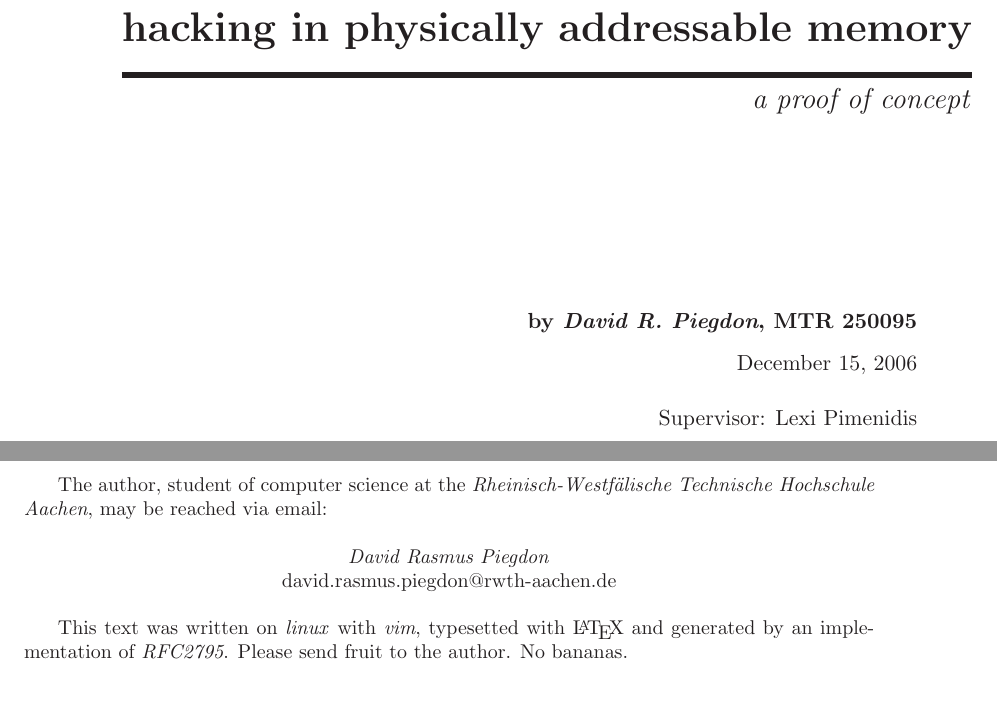
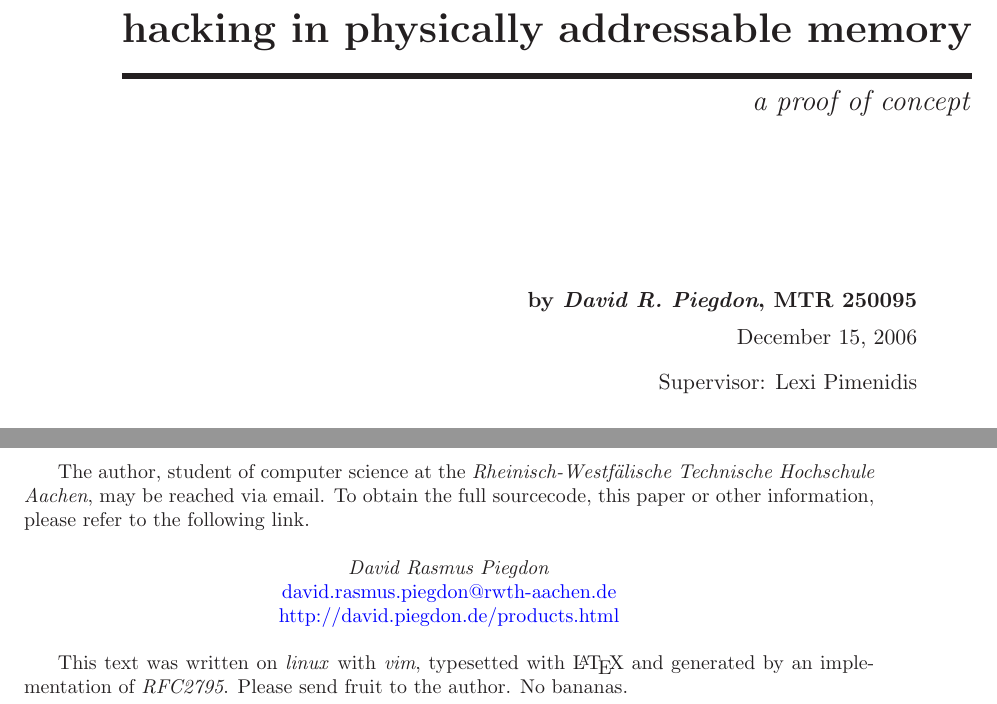
Before and after one commit to dpiegdon/SEAT1394, a LaTeX document (paper/paper.tex): two parts of pages 1 and 2 of 20, joined at a grey line, cut so that both start at the same text. Compiled offline with LaTeX, dvips and Ghostscript.

Commit message:
matrix-link to homepage on frontpage
git-svn-id: file:///home/dpiegdon/repositories/subversion/SEAT1394/trunk@213 e86586aa-b51f-0410-b3e5-995dd3868ebd

```diff
--- a/paper/paper.tex
+++ b/paper/paper.tex
@@ -55,8 +55,8 @@
 \makebox[0pt][l]{
 	\begin{minipage}{\textwidth}
 		\flushright
-			{\bfseries by \textit{David R. Piegdon}, MTR 250095\\[1.5ex] }
-			\today\\[3ex]
+			{\bfseries by \textit{David R. Piegdon}, MTR 250095\\[1ex] }
+			\today\\[2ex]
 			Supervisor: Lexi Pimenidis
 	\end{minipage}
 }
@@ -72,14 +80,18 @@
 
 \vspace{\stretch{1}}
 
-The author, student of computer science at the \emph{Rheinisch-Westf\"alische Technische Hochschule
-Aachen}, may be reached via email:
+The author, student of computer science at the \emph{Rheinisch-Westf\"alische
+Technische Hochschule Aachen}, may be reached via email. To obtain the full
+sourcecode, this paper or other information, please refer to the following link.
 
 \begin{center}
 
-	\textit{David Rasmus Piegdon} \\ david.rasmus.piegdon@rwth-aachen.de
+	\textit{David Rasmus Piegdon} \\
+	\href{mailto:david.rasmus.piegdon@rwth-aachen.de}{david.rasmus.piegdon@rwth-aachen.de} \\
+	\href{http://david.piegdon.de/products.html}{http://david.piegdon.de/products.html} \\
 
 \end{center}
+
 
 This text was written on \emph{linux} with \emph{vim}, typesetted with \LaTeX\ and generated by an
 implementation of \emph{RFC2795}. Please send fruit to the author. No bananas.
```
Also changed, not shown: paper/Makefile, paper/matrix-homepage.eps (added), paper/paper.tex (8 more changed lines). Lines whose indentation alone changed are shown as unchanged.
